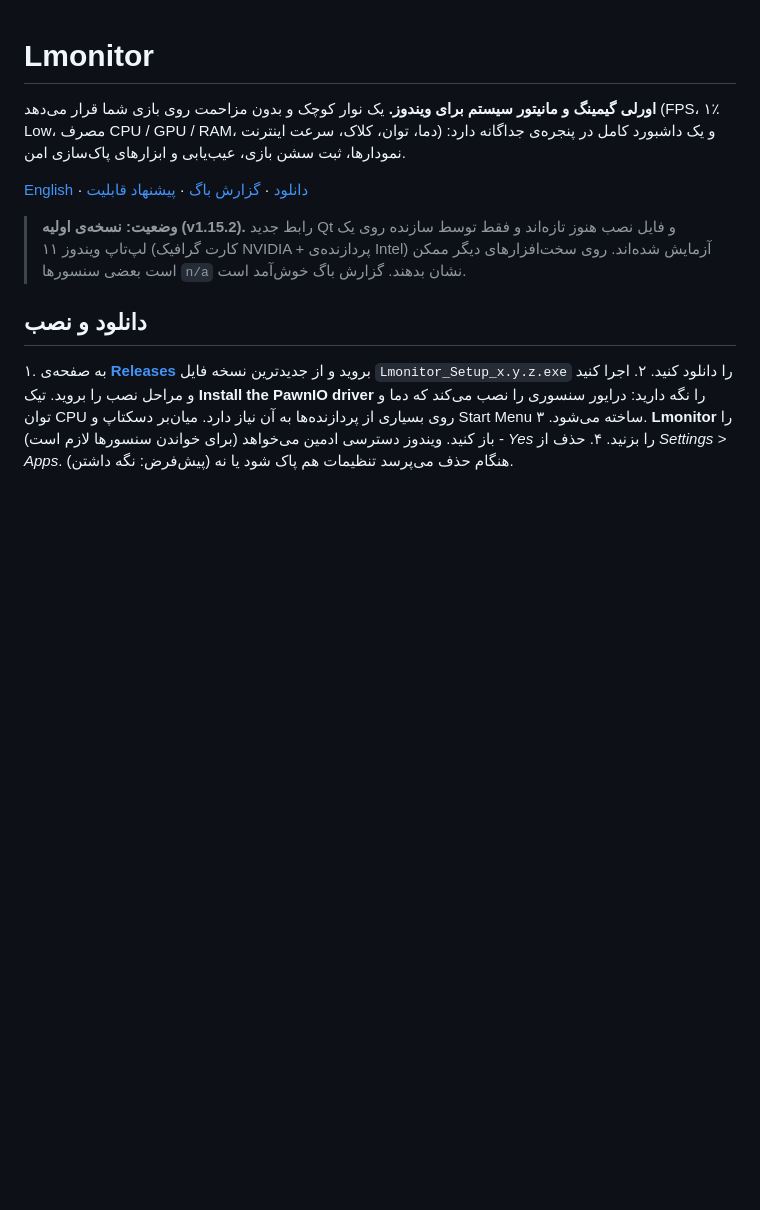
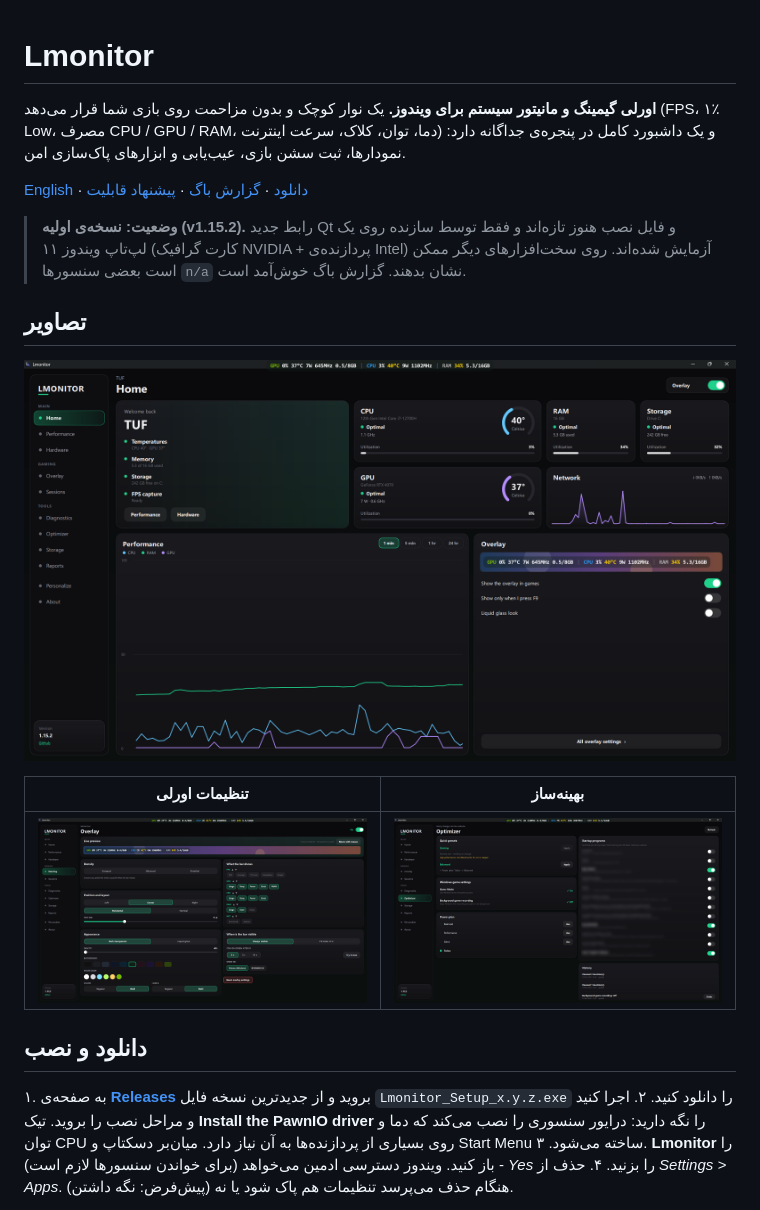
Before and after one commit to unrealhamed/Lmonitor, a Markdown page: README.fa.md, the part around the change. GitHub-like rendering; pictures changed too: docs/screenshots/dashboard.png (added), docs/screenshots/optimizer.png (added), docs/screenshots/overlay-settings.png (added); blank space fills up the shorter version.

```diff
--- a/README.fa.md
+++ b/README.fa.md
@@ -6,6 +6,14 @@
 [English](README.md) · [دانلود](https://github.com/unrealhamed/Lmonitor/releases) · [گزارش باگ](https://github.com/unrealhamed/Lmonitor/issues/new?template=bug_report.md) · [پیشنهاد قابلیت](https://github.com/unrealhamed/Lmonitor/issues/new?template=feature_request.md)
 
 > **وضعیت: نسخه‌ی اولیه (v1.15.2).** رابط جدید Qt و فایل نصب هنوز تازه‌اند و فقط توسط سازنده روی یک لپ‌تاپ ویندوز ۱۱ (کارت گرافیک NVIDIA + پردازنده‌ی Intel) آزمایش شده‌اند. روی سخت‌افزارهای دیگر ممکن است بعضی سنسورها `n/a` نشان بدهند. گزارش باگ خوش‌آمد است.
+
+## تصاویر
+
+![صفحه‌ی اصلی Lmonitor: کارت‌های CPU، GPU، RAM و حافظه، نمودار عملکرد و پیش‌نمایش اورلی](docs/screenshots/dashboard.png)
+
+| تنظیمات اورلی | بهینه‌ساز |
+|---|---|
+| ![صفحه‌ی اورلی: پیش‌نمایش زنده‌ی نوار، تراکم، جایگاه، ظاهر و مقادیری که نشان می‌دهد](docs/screenshots/overlay-settings.png) | ![صفحه‌ی بهینه‌ساز: پریست‌های آماده، تنظیمات بازی ویندوز، پاور پلن، برنامه‌های استارتاپ و تاریخچه‌ی برگرداندن](docs/screenshots/optimizer.png) |
 
 ## دانلود و نصب
 
```
Also changed, not shown: README.md (+7 -4 lines), docs/screenshots/README.md (+2 -2 lines).
